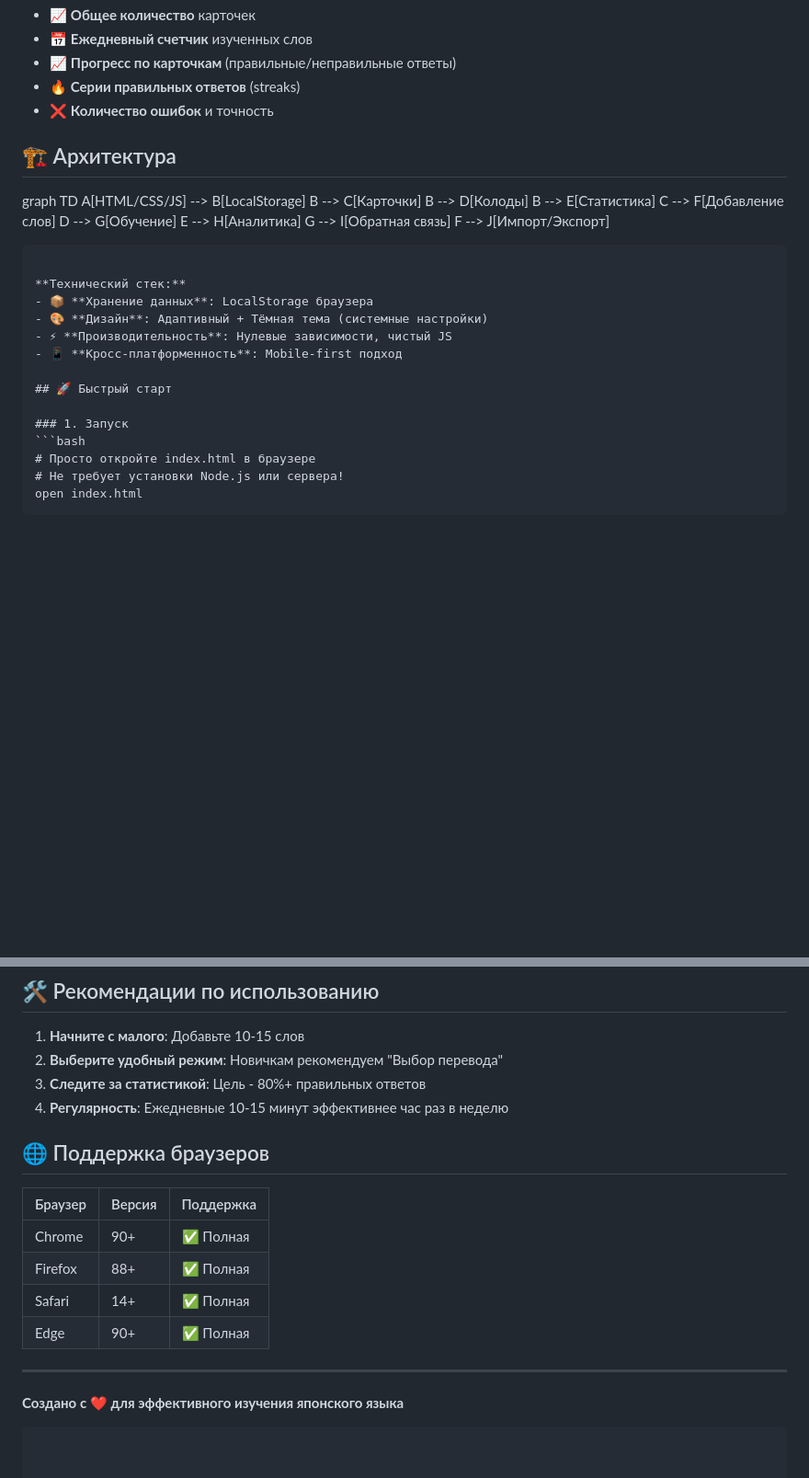
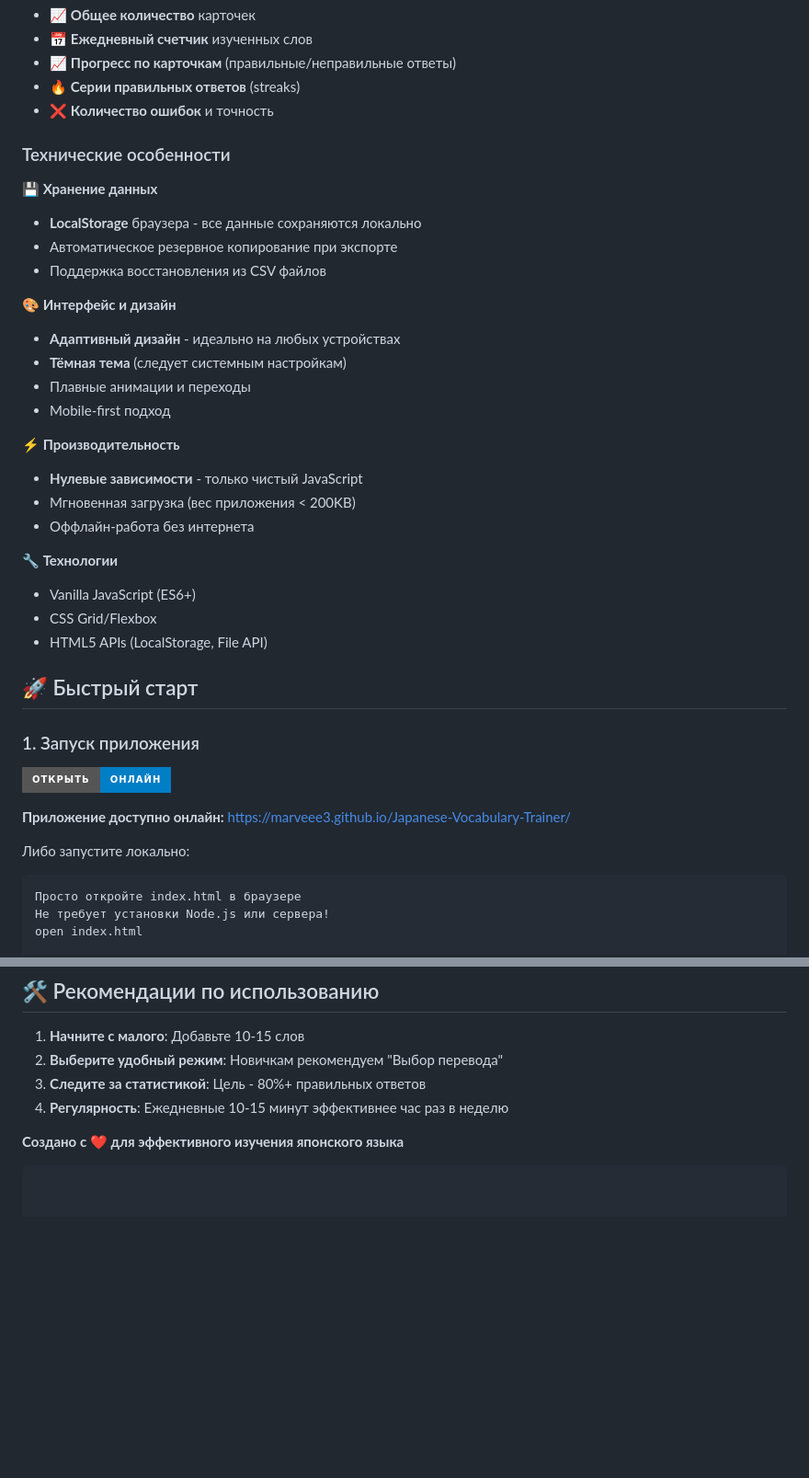
Before and after one commit to Marveee3/Japanese-Vocabulary-Trainer, a Markdown page: README.md, 2 parts joined by grey strips. Shown at 92% size. GitHub-like rendering; badges without logos; blank space fills up the shorter version.

````diff
--- a/README.md
+++ b/README.md
@@ -30,32 +30,40 @@
 - 🔥 **Серии правильных ответов** (streaks)
 - ❌ **Количество ошибок** и точность
 
-## 🏗️ Архитектура
+### Технические особенности
 
-graph TD
-    A[HTML/CSS/JS] --> B[LocalStorage]
-    B --> C[Карточки]
-    B --> D[Колоды]
-    B --> E[Статистика]
-    C --> F[Добавление слов]
-    D --> G[Обучение]
-    E --> H[Аналитика]
-    G --> I[Обратная связь]
-    F --> J[Импорт/Экспорт]
-```
+**💾 Хранение данных**
+- **LocalStorage** браузера - все данные сохраняются локально
+- Автоматическое резервное копирование при экспорте
+- Поддержка восстановления из CSV файлов
 
-**Технический стек:**
-- 📦 **Хранение данных**: LocalStorage браузера
-- 🎨 **Дизайн**: Адаптивный + Тёмная тема (системные настройки)
-- ⚡ **Производительность**: Нулевые зависимости, чистый JS
-- 📱 **Кросс-платформенность**: Mobile-first подход
+**🎨 Интерфейс и дизайн**
+- **Адаптивный дизайн** - идеально на любых устройствах
+- **Тёмная тема** (следует системным настройкам)
+- Плавные анимации и переходы
+- Mobile-first подход
+
+**⚡ Производительность**
+- **Нулевые зависимости** - только чистый JavaScript
+- Мгновенная загрузка (вес приложения < 200KB)
+- Оффлайн-работа без интернета
+
+**🔧 Технологии**
+- Vanilla JavaScript (ES6+)
+- CSS Grid/Flexbox
+- HTML5 APIs (LocalStorage, File API)
 
 ## 🚀 Быстрый старт
 
-### 1. Запуск
+### 1. Запуск приложения
+
+[![Открыть онлайн](https://img.shields.io/badge/Открыть-онлайн-blue?logo=google-chrome&style=for-the-badge)](https://marveee3.github.io/Japanese-Vocabulary-Trainer/)
+
+**Приложение доступно онлайн:** [https://marveee3.github.io/Japanese-Vocabulary-Trainer/](https://marveee3.github.io/Japanese-Vocabulary-Trainer/)
+
+Либо запустите локально:
 ```bash
-# Просто откройте index.html в браузере
-# Не требует установки Node.js или сервера!
+Просто откройте index.html в браузере
+Не требует установки Node.js или сервера!
 open index.html
-```
 
@@ -105,16 +101,5 @@ graph LR
 3. **Следите за статистикой**: Цель - 80%+ правильных ответов
 4. **Регулярность**: Ежедневные 10-15 минут эффективнее час раз в неделю
 
-## 🌐 Поддержка браузеров
-
-| Браузер | Версия | Поддержка |
-|---------|--------|-----------|
-| Chrome  | 90+    | ✅ Полная |
-| Firefox | 88+    | ✅ Полная |
-| Safari  | 14+    | ✅ Полная |
-| Edge    | 90+    | ✅ Полная |
-
----
-
 **Создано с ❤️ для эффективного изучения японского языка**
 ```
````
Also changed, not shown: other parts of README.md (+4 -16 lines).
